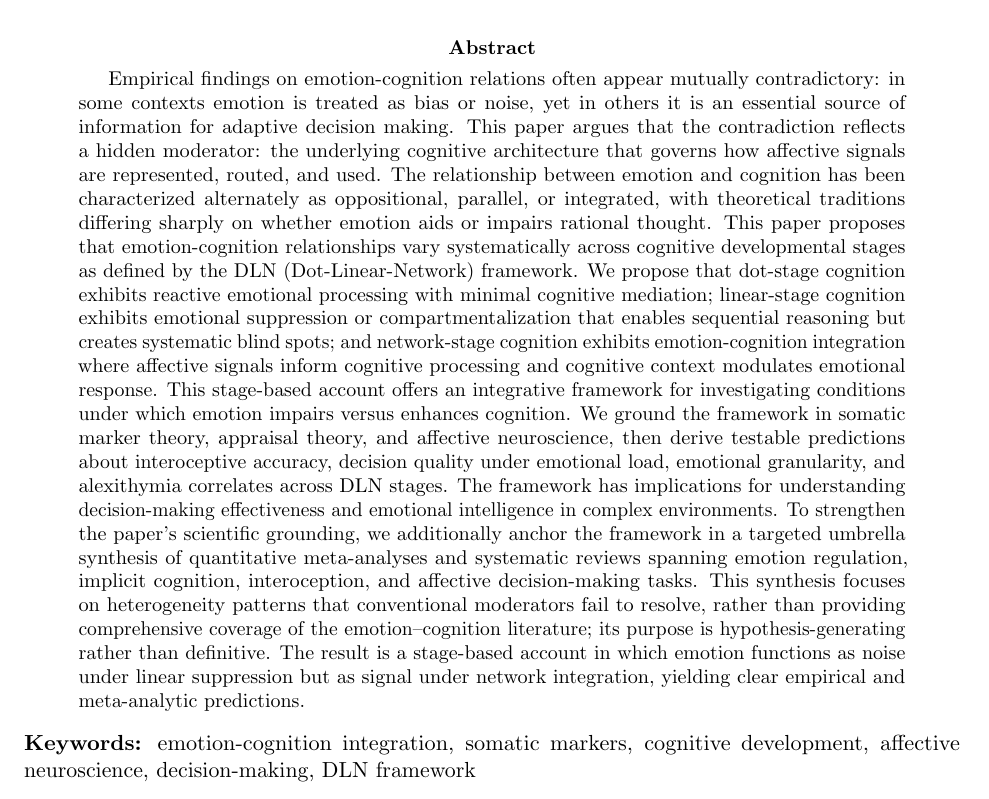
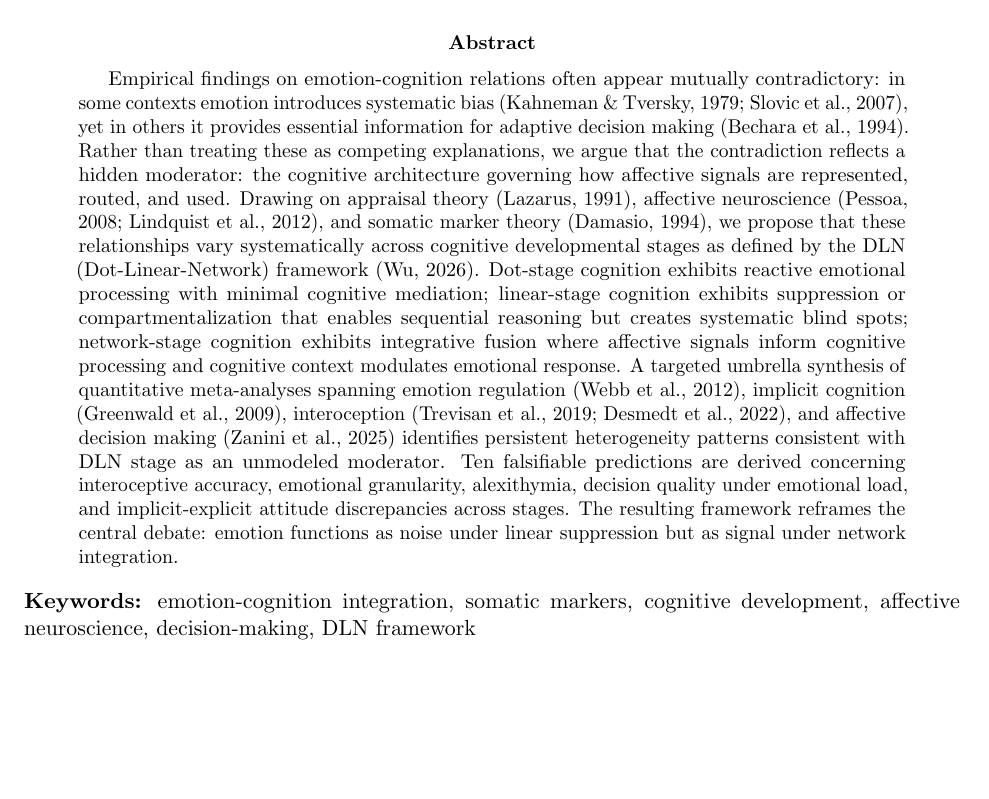
Before and after one commit to aliawu08/dln-emotion-cognition, a LaTeX paper (manuscript/main.tex): part of page 1 of 17, cut so that both start at the same text, the shorter picture padded with empty space. Compiled offline with pdfLaTeX.

Commit message:
Revise abstract: add citations, tighten prose
- Add inline citations to establish psychology credibility
- Reduce word count from ~380 to ~280
- Remove redundancy and sharpen structure
- Specify "ten falsifiable predictions"
- Strengthen closing line

```diff
--- a/manuscript/main.tex
+++ b/manuscript/main.tex
@@ -29,7 +29,7 @@ Risk Efficacy \& Redline Rising\\
 \maketitle
 
 \begin{abstract}
-Empirical findings on emotion-cognition relations often appear mutually contradictory: in some contexts emotion is treated as bias or noise, yet in others it is an essential source of information for adaptive decision making. This paper argues that the contradiction reflects a hidden moderator: the underlying cognitive architecture that governs how affective signals are represented, routed, and used. The relationship between emotion and cognition has been characterized alternately as oppositional, parallel, or integrated, with theoretical traditions differing sharply on whether emotion aids or impairs rational thought. This paper proposes that emotion-cognition relationships vary systematically across cognitive developmental stages as defined by the DLN (Dot-Linear-Network) framework. We propose that dot-stage cognition exhibits reactive emotional processing with minimal cognitive mediation; linear-stage cognition exhibits emotional suppression or compartmentalization that enables sequential reasoning but creates systematic blind spots; and network-stage cognition exhibits emotion-cognition integration where affective signals inform cognitive processing and cognitive context modulates emotional response. This stage-based account offers an integrative framework for investigating conditions under which emotion impairs versus enhances cognition. We ground the framework in somatic marker theory, appraisal theory, and affective neuroscience, then derive testable predictions about interoceptive accuracy, decision quality under emotional load, emotional granularity, and alexithymia correlates across DLN stages. The framework has implications for understanding decision-making effectiveness and emotional intelligence in complex environments. To strengthen the paper's scientific grounding, we additionally anchor the framework in a targeted umbrella synthesis of quantitative meta-analyses and systematic reviews spanning emotion regulation, implicit cognition, interoception, and affective decision-making tasks. This synthesis focuses on heterogeneity patterns that conventional moderators fail to resolve, rather than providing comprehensive coverage of the emotion--cognition literature; its purpose is hypothesis-generating rather than definitive. The result is a stage-based account in which emotion functions as noise under linear suppression but as signal under network integration, yielding clear empirical and meta-analytic predictions.
+Empirical findings on emotion-cognition relations often appear mutually contradictory: in some contexts emotion introduces systematic bias (Kahneman \& Tversky, 1979; Slovic et al., 2007), yet in others it provides essential information for adaptive decision making (Bechara et al., 1994). Rather than treating these as competing explanations, we argue that the contradiction reflects a hidden moderator: the cognitive architecture governing how affective signals are represented, routed, and used. Drawing on appraisal theory (Lazarus, 1991), affective neuroscience (Pessoa, 2008; Lindquist et al., 2012), and somatic marker theory (Damasio, 1994), we propose that these relationships vary systematically across cognitive developmental stages as defined by the DLN (Dot-Linear-Network) framework (Wu, 2026). Dot-stage cognition exhibits reactive emotional processing with minimal cognitive mediation; linear-stage cognition exhibits suppression or compartmentalization that enables sequential reasoning but creates systematic blind spots; network-stage cognition exhibits integrative fusion where affective signals inform cognitive processing and cognitive context modulates emotional response. A targeted umbrella synthesis of quantitative meta-analyses spanning emotion regulation (Webb et al., 2012), implicit cognition (Greenwald et al., 2009), interoception (Trevisan et al., 2019; Desmedt et al., 2022), and affective decision making (Zanini et al., 2025) identifies persistent heterogeneity patterns consistent with DLN stage as an unmodeled moderator. Ten falsifiable predictions are derived concerning interoceptive accuracy, emotional granularity, alexithymia, decision quality under emotional load, and implicit-explicit attitude discrepancies across stages. The resulting framework reframes the central debate: emotion functions as noise under linear suppression but as signal under network integration.
 \end{abstract}
 
 \noindent \textbf{Keywords:} emotion-cognition integration, somatic markers, cognitive development, affective neuroscience, decision-making, DLN framework
```
